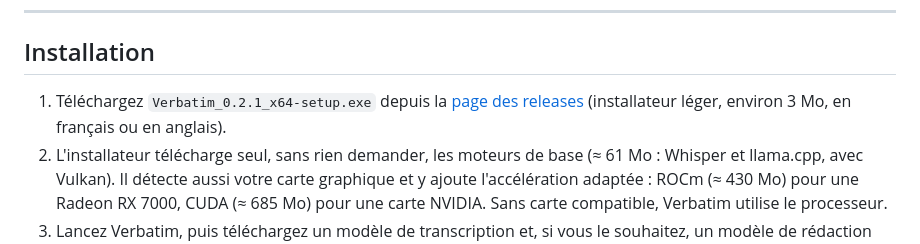
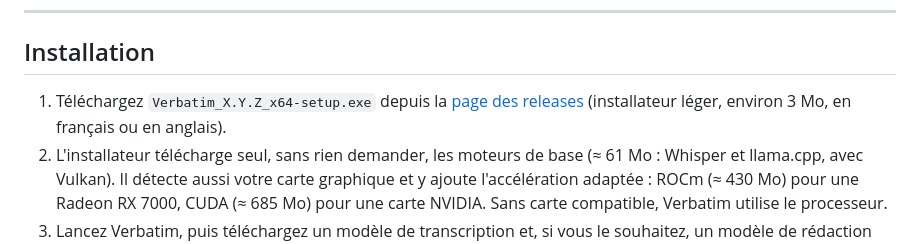
Before and after one commit to Netapick/verbatim, a Markdown page: docs/PRESENTATION.md, the part around the change. Rendered like a GitHub page.

```diff
--- a/docs/PRESENTATION.md
+++ b/docs/PRESENTATION.md
@@ -108,7 +108,7 @@ La mise à jour se règle dans **Réglages › Connexions** : vous pouvez désac
 
 ## Installation
 
-1. Téléchargez `Verbatim_0.2.1_x64-setup.exe` depuis la [page des releases](https://github.com/Netapick/verbatim/releases/latest) (installateur léger, environ 3 Mo, en français ou en anglais).
+1. Téléchargez `Verbatim_X.Y.Z_x64-setup.exe` depuis la [page des releases](https://github.com/Netapick/verbatim/releases/latest) (installateur léger, environ 3 Mo, en français ou en anglais).
 2. L'installateur télécharge seul, sans rien demander, les moteurs de base (≈ 61 Mo : Whisper et llama.cpp, avec Vulkan). Il détecte aussi votre carte graphique et y ajoute l'accélération adaptée : ROCm (≈ 430 Mo) pour une Radeon RX 7000, CUDA (≈ 685 Mo) pour une carte NVIDIA. Sans carte compatible, Verbatim utilise le processeur.
 3. Lancez Verbatim, puis téléchargez un modèle de transcription et, si vous le souhaitez, un modèle de rédaction depuis les **Réglages**. Aucun modèle n'est livré avec l'application.
 
```
Also changed, not shown: docs/PRESENTATION.en.md (+1 -1 lines).
